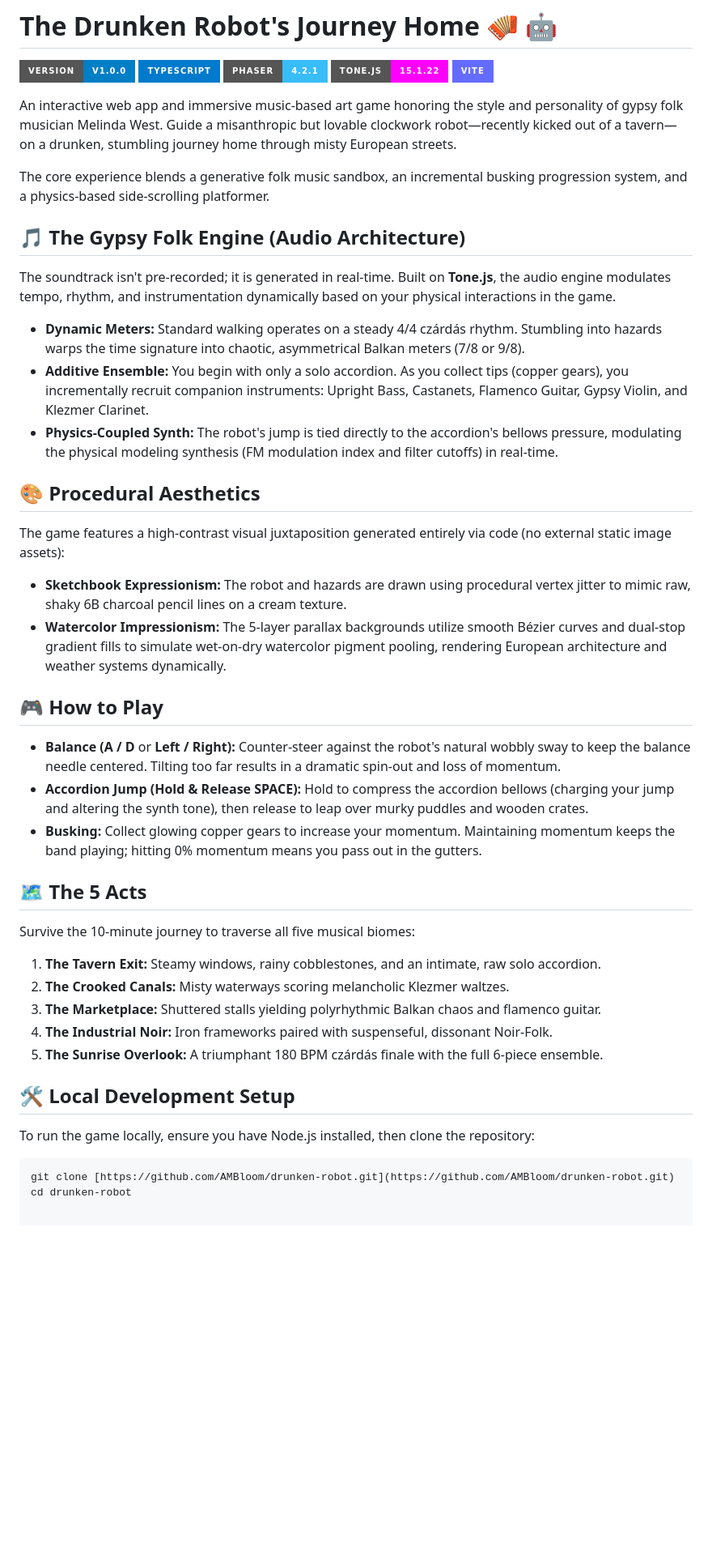
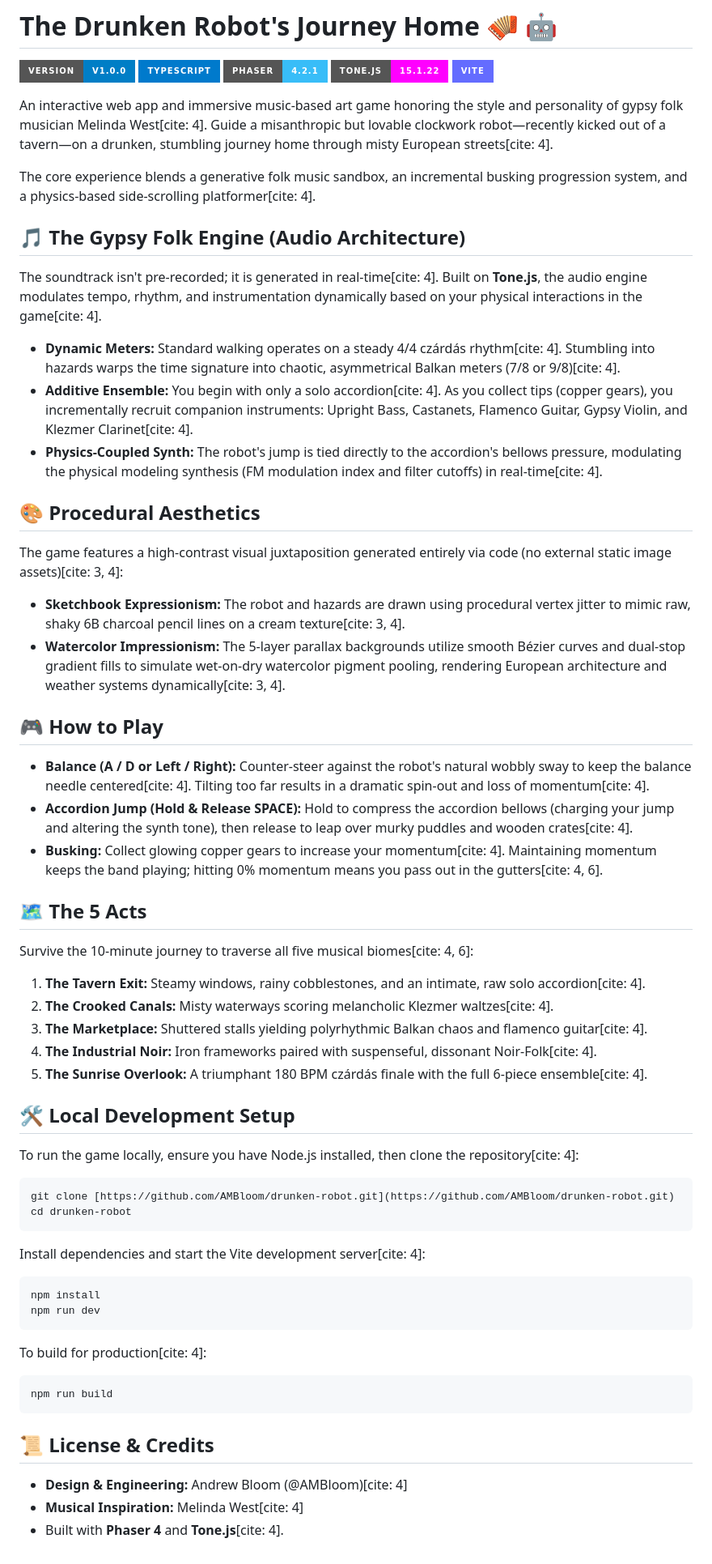
Before and after one commit to SamReeves/drunken-robot, a Markdown page: README.md, the part around the change. Shown at 81% size. Rendered like a GitHub page; badges without logos; blank space fills up the shorter version.

Commit message:
Update README.md
fixed markdown

````diff
--- a/README.md
+++ b/README.md
@@ -6,38 +6,57 @@
 ![Tone.js](https://img.shields.io/badge/Tone.js-15.1.22-ff00ff?style=for-the-badge)
 ![Vite](https://img.shields.io/badge/Vite-646CFF?style=for-the-badge&logo=Vite&logoColor=white)
 
-An interactive web app and immersive music-based art game honoring the style and personality of gypsy folk musician Melinda West. Guide a misanthropic but lovable clockwork robot—recently kicked out of a tavern—on a drunken, stumbling journey home through misty European streets.
+An interactive web app and immersive music-based art game honoring the style and personality of gypsy folk musician Melinda West[cite: 4]. Guide a misanthropic but lovable clockwork robot—recently kicked out of a tavern—on a drunken, stumbling journey home through misty European streets[cite: 4].
 
-The core experience blends a generative folk music sandbox, an incremental busking progression system, and a physics-based side-scrolling platformer.
+The core experience blends a generative folk music sandbox, an incremental busking progression system, and a physics-based side-scrolling platformer[cite: 4].
 
 ## 🎵 The Gypsy Folk Engine (Audio Architecture)
-The soundtrack isn't pre-recorded; it is generated in real-time. Built on **Tone.js**, the audio engine modulates tempo, rhythm, and instrumentation dynamically based on your physical interactions in the game.
-* **Dynamic Meters:** Standard walking operates on a steady 4/4 czárdás rhythm. Stumbling into hazards warps the time signature into chaotic, asymmetrical Balkan meters (7/8 or 9/8).
-* **Additive Ensemble:** You begin with only a solo accordion. As you collect tips (copper gears), you incrementally recruit companion instruments: Upright Bass, Castanets, Flamenco Guitar, Gypsy Violin, and Klezmer Clarinet.
-* **Physics-Coupled Synth:** The robot's jump is tied directly to the accordion's bellows pressure, modulating the physical modeling synthesis (FM modulation index and filter cutoffs) in real-time.
+The soundtrack isn't pre-recorded; it is generated in real-time[cite: 4]. Built on **Tone.js**, the audio engine modulates tempo, rhythm, and instrumentation dynamically based on your physical interactions in the game[cite: 4].
+* **Dynamic Meters:** Standard walking operates on a steady 4/4 czárdás rhythm[cite: 4]. Stumbling into hazards warps the time signature into chaotic, asymmetrical Balkan meters (7/8 or 9/8)[cite: 4].
+* **Additive Ensemble:** You begin with only a solo accordion[cite: 4]. As you collect tips (copper gears), you incrementally recruit companion instruments: Upright Bass, Castanets, Flamenco Guitar, Gypsy Violin, and Klezmer Clarinet[cite: 4].
+* **Physics-Coupled Synth:** The robot's jump is tied directly to the accordion's bellows pressure, modulating the physical modeling synthesis (FM modulation index and filter cutoffs) in real-time[cite: 4].
 
 ## 🎨 Procedural Aesthetics
-The game features a high-contrast visual juxtaposition generated entirely via code (no external static image assets):
-* **Sketchbook Expressionism:** The robot and hazards are drawn using procedural vertex jitter to mimic raw, shaky 6B charcoal pencil lines on a cream texture.
-* **Watercolor Impressionism:** The 5-layer parallax backgrounds utilize smooth Bézier curves and dual-stop gradient fills to simulate wet-on-dry watercolor pigment pooling, rendering European architecture and weather systems dynamically.
+The game features a high-contrast visual juxtaposition generated entirely via code (no external static image assets)[cite: 3, 4]:
+* **Sketchbook Expressionism:** The robot and hazards are drawn using procedural vertex jitter to mimic raw, shaky 6B charcoal pencil lines on a cream texture[cite: 3, 4].
+* **Watercolor Impressionism:** The 5-layer parallax backgrounds utilize smooth Bézier curves and dual-stop gradient fills to simulate wet-on-dry watercolor pigment pooling, rendering European architecture and weather systems dynamically[cite: 3, 4].
 
 ## 🎮 How to Play
-* **Balance (A / D** or **Left / Right):** Counter-steer against the robot's natural wobbly sway to keep the balance needle centered. Tilting too far results in a dramatic spin-out and loss of momentum.
-* **Accordion Jump (Hold & Release SPACE):** Hold to compress the accordion bellows (charging your jump and altering the synth tone), then release to leap over murky puddles and wooden crates.
-* **Busking:** Collect glowing copper gears to increase your momentum. Maintaining momentum keeps the band playing; hitting 0% momentum means you pass out in the gutters.
+* **Balance (A / D or Left / Right):** Counter-steer against the robot's natural wobbly sway to keep the balance needle centered[cite: 4]. Tilting too far results in a dramatic spin-out and loss of momentum[cite: 4].
+* **Accordion Jump (Hold & Release SPACE):** Hold to compress the accordion bellows (charging your jump and altering the synth tone), then release to leap over murky puddles and wooden crates[cite: 4].
+* **Busking:** Collect glowing copper gears to increase your momentum[cite: 4]. Maintaining momentum keeps the band playing; hitting 0% momentum means you pass out in the gutters[cite: 4, 6].
 
 ## 🗺️ The 5 Acts
-Survive the 10-minute journey to traverse all five musical biomes:
-1. **The Tavern Exit:** Steamy windows, rainy cobblestones, and an intimate, raw solo accordion.
-2. **The Crooked Canals:** Misty waterways scoring melancholic Klezmer waltzes.
-3. **The Marketplace:** Shuttered stalls yielding polyrhythmic Balkan chaos and flamenco guitar.
-4. **The Industrial Noir:** Iron frameworks paired with suspenseful, dissonant Noir-Folk.
-5. **The Sunrise Overlook:** A triumphant 180 BPM czárdás finale with the full 6-piece ensemble.
+Survive the 10-minute journey to traverse all five musical biomes[cite: 4, 6]:
+1. **The Tavern Exit:** Steamy windows, rainy cobblestones, and an intimate, raw solo accordion[cite: 4].
+2. **The Crooked Canals:** Misty waterways scoring melancholic Klezmer waltzes[cite: 4].
+3. **The Marketplace:** Shuttered stalls yielding polyrhythmic Balkan chaos and flamenco guitar[cite: 4].
+4. **The Industrial Noir:** Iron frameworks paired with suspenseful, dissonant Noir-Folk[cite: 4].
+5. **The Sunrise Overlook:** A triumphant 180 BPM czárdás finale with the full 6-piece ensemble[cite: 4].
 
 ## 🛠️ Local Development Setup
 
-To run the game locally, ensure you have Node.js installed, then clone the repository:
+To run the game locally, ensure you have Node.js installed, then clone the repository[cite: 4]:
 
 ```bash
 git clone [https://github.com/AMBloom/drunken-robot.git](https://github.com/AMBloom/drunken-robot.git)
 cd drunken-robot
+```
+
+Install dependencies and start the Vite development server[cite: 4]:
+
+```bash
+npm install
+npm run dev
+```
+
+To build for production[cite: 4]:
+
+```bash
+npm run build
+```
+
+## 📜 License & Credits
+* **Design & Engineering:** Andrew Bloom (@AMBloom)[cite: 4]
+* **Musical Inspiration:** Melinda West[cite: 4]
+* Built with **Phaser 4** and **Tone.js**[cite: 4].
````
